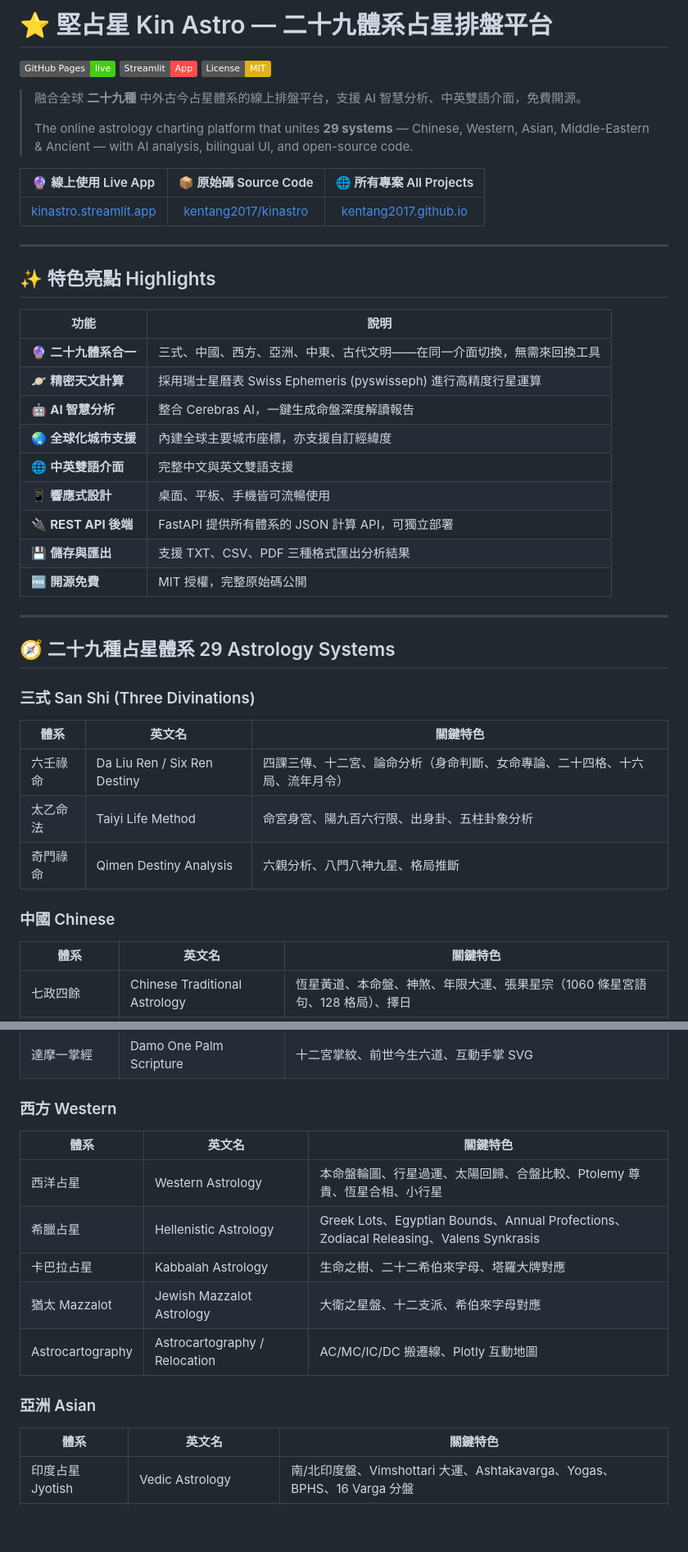
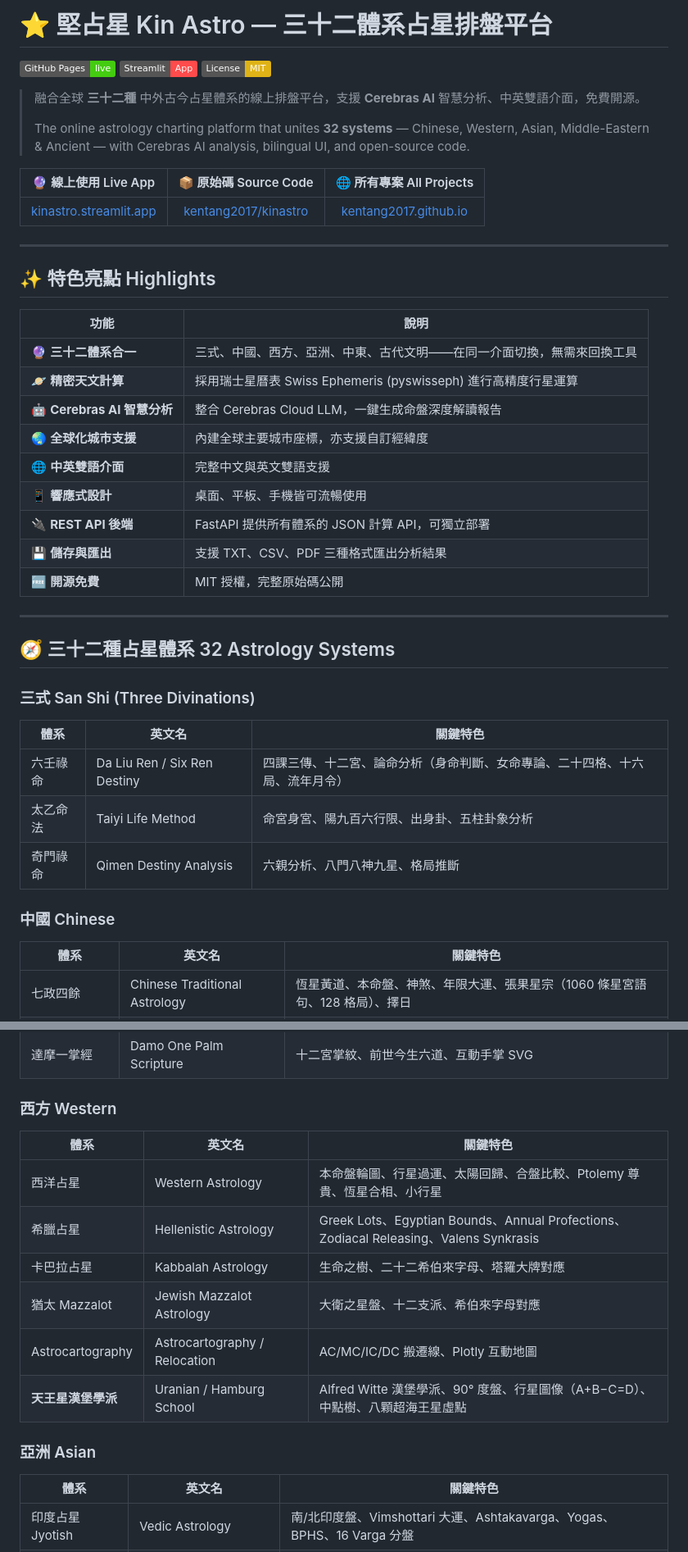
Before and after one commit to kentang2017/kentang2017.github.io, a Markdown page: README.md, 2 parts joined by grey strips. Shown at 82% size. GitHub-like rendering; badges without logos; blank space fills up the shorter version.

```diff
--- a/README.md
+++ b/README.md
@@ -1,26 +1,22 @@
-# ⭐ 堅占星 Kin Astro — 二十九體系占星排盤平台
-
+# ⭐ 堅占星 Kin Astro — 三十二體系占星排盤平台
 [![GitHub Pages](https://img.shields.io/badge/GitHub%20Pages-live-brightgreen?logo=github)](https://kentang2017.github.io/)
 [![Streamlit App](https://img.shields.io/badge/Streamlit-App-ff4b4b?logo=streamlit)](https://kinastro.streamlit.app)
 [![License: MIT](https://img.shields.io/badge/License-MIT-yellow.svg)](https://github.com/kentang2017/kinastro/blob/main/LICENSE)
-
-> 融合全球 **二十九種** 中外古今占星體系的線上排盤平台，支援 AI 智慧分析、中英雙語介面，免費開源。
+> 融合全球 **三十二種** 中外古今占星體系的線上排盤平台，支援 **Cerebras AI** 智慧分析、中英雙語介面，免費開源。
 >
-> The online astrology charting platform that unites **29 systems** — Chinese, Western, Asian, Middle-Eastern & Ancient — with AI analysis, bilingual UI, and open-source code.
+> The online astrology charting platform that unites **32 systems** — Chinese, Western, Asian, Middle-Eastern & Ancient — with Cerebras AI analysis, bilingual UI, and open-source code.
 
 | 🔮 線上使用 Live App | 📦 原始碼 Source Code | 🌐 所有專案 All Projects |
 |:---:|:---:|:---:|
 | [kinastro.streamlit.app](https://kinastro.streamlit.app) | [kentang2017/kinastro](https://github.com/kentang2017/kinastro) | [kentang2017.github.io](https://kentang2017.github.io) |
 
 ---
-
 ## ✨ 特色亮點 Highlights
-
 | 功能 | 說明 |
 |------|------|
-| 🔮 **二十九體系合一** | 三式、中國、西方、亞洲、中東、古代文明——在同一介面切換，無需來回換工具 |
+| 🔮 **三十二體系合一** | 三式、中國、西方、亞洲、中東、古代文明——在同一介面切換，無需來回換工具 |
 | 🪐 **精密天文計算** | 採用瑞士星曆表 Swiss Ephemeris (pyswisseph) 進行高精度行星運算 |
-| 🤖 **AI 智慧分析** | 整合 Cerebras AI，一鍵生成命盤深度解讀報告 |
+| 🤖 **Cerebras AI 智慧分析** | 整合 Cerebras Cloud LLM，一鍵生成命盤深度解讀報告 |
 | 🌏 **全球化城市支援** | 內建全球主要城市座標，亦支援自訂經緯度 |
 | 🌐 **中英雙語介面** | 完整中文與英文雙語支援 |
 | 📱 **響應式設計** | 桌面、平板、手機皆可流暢使用 |
@@ -29,11 +25,8 @@
 | 🆓 **開源免費** | MIT 授權，完整原始碼公開 |
 
 ---
-
-## 🧭 二十九種占星體系 29 Astrology Systems
-
+## 🧭 三十二種占星體系 32 Astrology Systems
 ### 三式 San Shi (Three Divinations)
-
 | 體系 | 英文名 | 關鍵特色 |
 |------|--------|----------|
 | 六壬祿命 | Da Liu Ren / Six Ren Destiny | 四課三傳、十二宮、論命分析（身命判斷、女命專論、二十四格、十六局、流年月令） |
@@ -41,7 +34,6 @@
 | 奇門祿命 | Qimen Destiny Analysis | 六親分析、八門八神九星、格局推斷 |
 
 ### 中國 Chinese
-
 | 體系 | 英文名 | 關鍵特色 |
 |------|--------|----------|
 | 七政四餘 | Chinese Traditional Astrology | 恆星黃道、本命盤、神煞、年限大運、張果星宗（1060 條星宮語句、128 格局）、擇日 |
@@ -52,7 +44,6 @@
 | 達摩一掌經 | Damo One Palm Scripture | 十二宮掌紋、前世今生六道、互動手掌 SVG |
 
 ### 西方 Western
-
 | 體系 | 英文名 | 關鍵特色 |
 |------|--------|----------|
 | 西洋占星 | Western Astrology | 本命盤輪圖、行星過運、太陽回歸、合盤比較、Ptolemy 尊貴、恆星合相、小行星 |
@@ -60,9 +51,9 @@
 | 卡巴拉占星 | Kabbalah Astrology | 生命之樹、二十二希伯來字母、塔羅大牌對應 |
 | 猶太 Mazzalot | Jewish Mazzalot Astrology | 大衛之星盤、十二支派、希伯來字母對應 |
 | Astrocartography | Astrocartography / Relocation | AC/MC/IC/DC 搬遷線、Plotly 互動地圖 |
+| **天王星漢堡學派** | Uranian / Hamburg School | Alfred Witte 漢堡學派、90° 度盤、行星圖像（A+B−C=D）、中點樹、八顆超海王星虛點 |
 
 ### 亞洲 Asian
-
 | 體系 | 英文名 | 關鍵特色 |
 |------|--------|----------|
 | 印度占星 Jyotish | Vedic Astrology | 南/北印度盤、Vimshottari 大運、Ashtakavarga、Yogas、BPHS、16 Varga 分盤 |
```
Also changed, not shown: other parts of README.md (+2 -15 lines).
